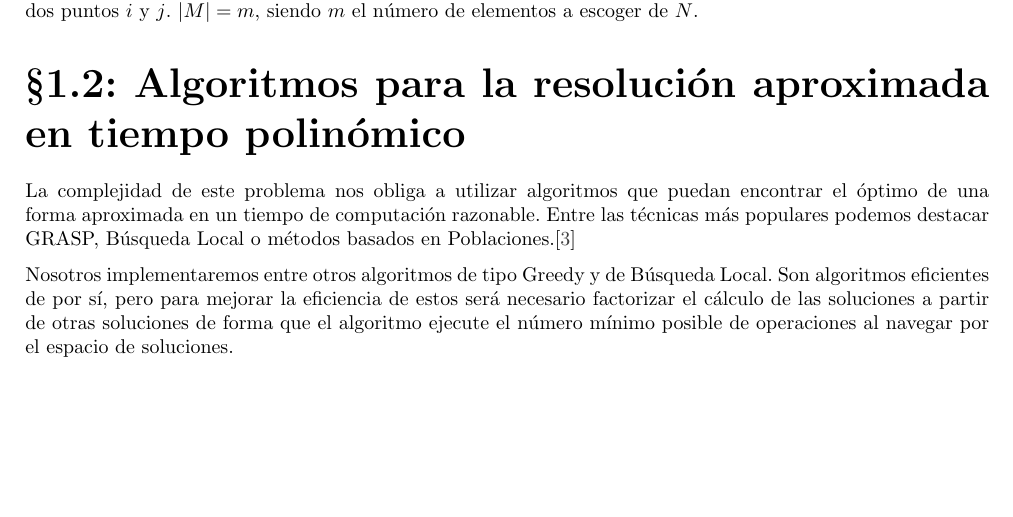
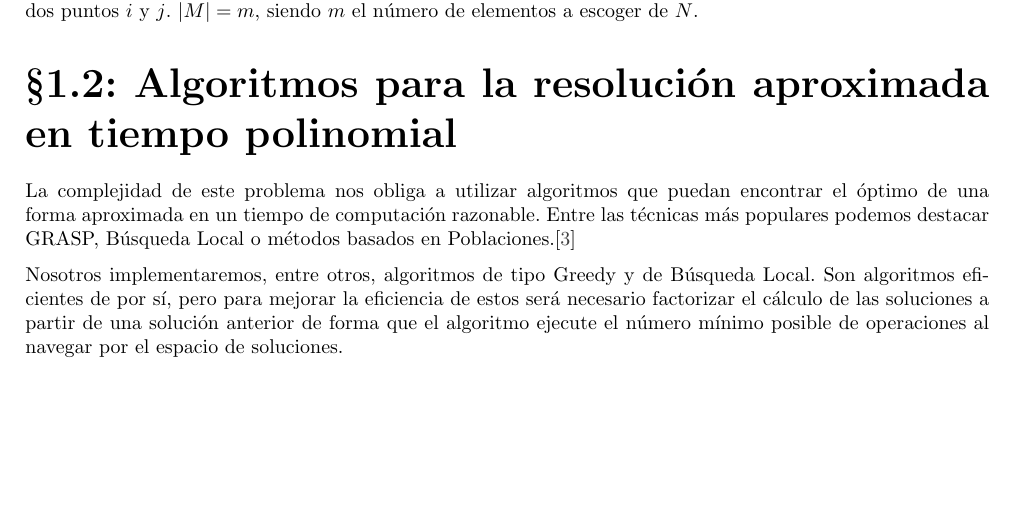
Before and after one commit to moshidev/MH, a LaTeX document (memoria/memoria.tex, which reads memoria/input/descripcion_problema_MDD.tex): part of page 3 of 4, cut so that both start at the same text. Compiled offline with pdfLaTeX.

Commit message:
improve readability and fix typo

```diff
--- a/memoria/input/descripcion_problema_MDD.tex
+++ b/memoria/input/descripcion_problema_MDD.tex
@@ -15,11 +15,11 @@ $$\textrm{Minimizar } Max_{i\in M}\{\sum_{j\in M}^{}d_{ij}\}-Min_{i\in M}\{\sum_
 Donde $M$ es un subconjunto de $N$, el conjunto de todos los posibles puntos y donde $d_{ij}$ es la distancia desde dos puntos $i$ y $j$.
 $|M| = m$, siendo $m$ el número de elementos a escoger de $N$.
 
-\section{Algoritmos para la resolución aproximada en tiempo polinómico}
+\section{Algoritmos para la resolución aproximada en tiempo polinomial}
 
 La complejidad de este problema nos obliga a utilizar algoritmos que puedan encontrar el óptimo de una forma aproximada en un tiempo de computación razonable.
 Entre las técnicas más populares podemos destacar GRASP, Búsqueda Local o métodos basados en Poblaciones.\cite{MDP2010}
 
-Nosotros implementaremos entre otros algoritmos de tipo Greedy y de Búsqueda Local. Son algoritmos eficientes de por sí, pero para
-mejorar la eficiencia de estos será necesario factorizar el cálculo de las soluciones a partir de otras soluciones de forma
+Nosotros implementaremos, entre otros, algoritmos de tipo Greedy y de Búsqueda Local. Son algoritmos eficientes de por sí, pero para
+mejorar la eficiencia de estos será necesario factorizar el cálculo de las soluciones a partir de una solución anterior de forma
 que el algoritmo ejecute el número mínimo posible de operaciones al navegar por el espacio de soluciones.
```
